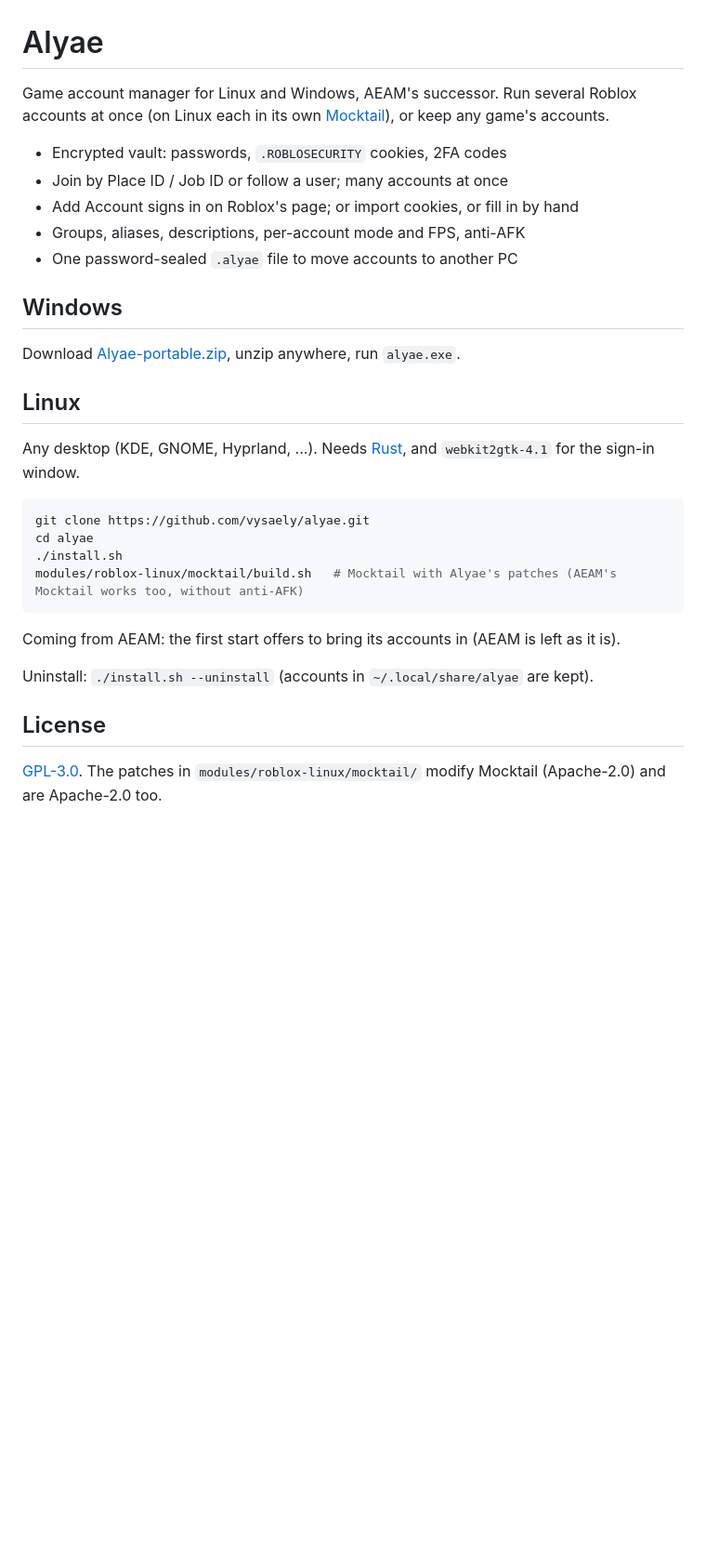
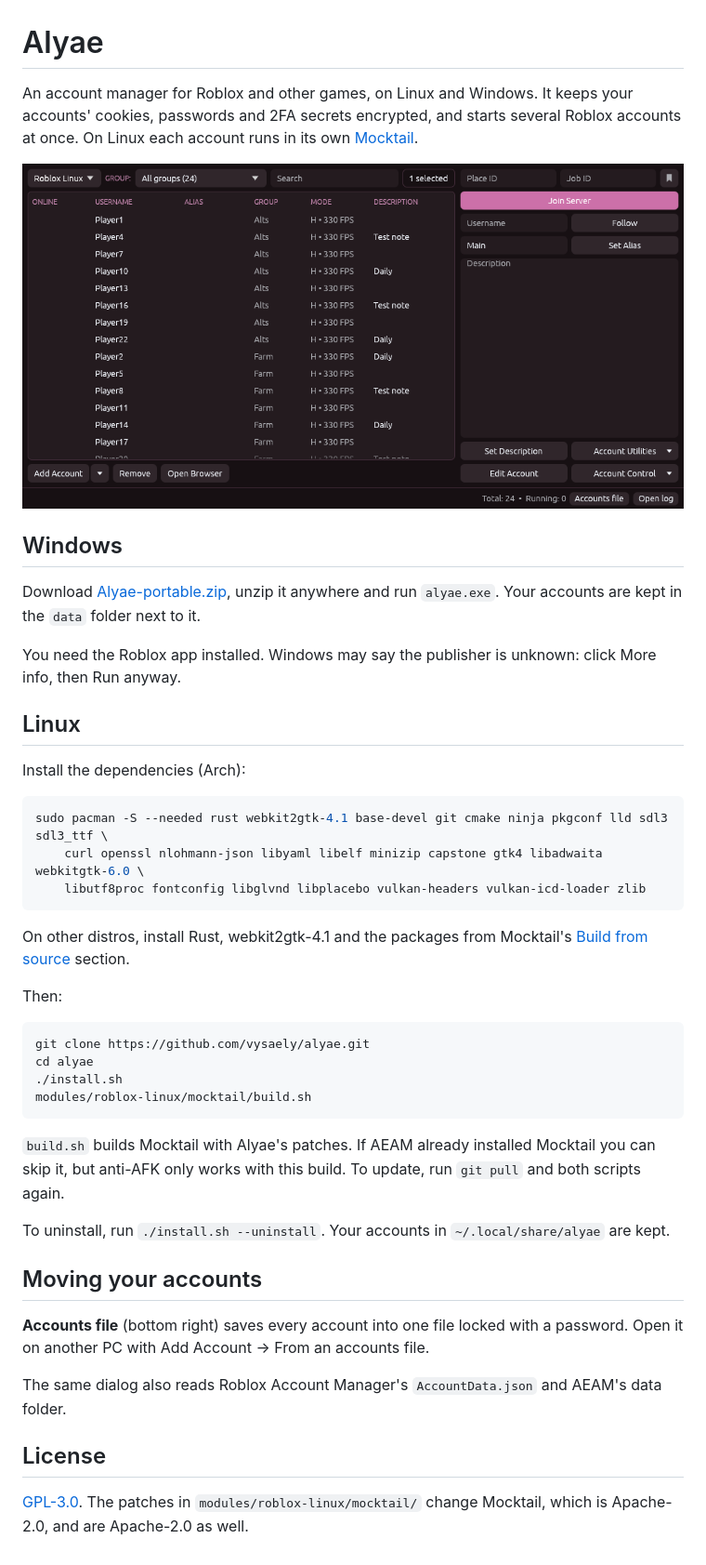
Before and after one commit to vysaely/alyae, a Markdown page: README.md, the part around the change. Shown at 93% size. GitHub-like rendering; pictures changed too: assets/preview.png (added); blank space fills up the shorter version.

````diff
--- a/README.md
+++ b/README.md
@@ -1,33 +1,54 @@
 # Alyae
 
-Game account manager for Linux and Windows, AEAM's successor. Run several Roblox accounts at once
-(on Linux each in its own [Mocktail](https://github.com/komaruworld/mocktail)), or keep any game's accounts.
+An account manager for Roblox and other games, on Linux and Windows. It keeps your accounts'
+cookies, passwords and 2FA secrets encrypted, and starts several Roblox accounts at once. On Linux
+each account runs in its own [Mocktail](https://github.com/komaruworld/mocktail).
 
-- Encrypted vault: passwords, `.ROBLOSECURITY` cookies, 2FA codes
-- Join by Place ID / Job ID or follow a user; many accounts at once
-- Add Account signs in on Roblox's page; or import cookies, or fill in by hand
-- Groups, aliases, descriptions, per-account mode and FPS, anti-AFK
-- One password-sealed `.alyae` file to move accounts to another PC
+![Alyae](assets/preview.png)
 
 ## Windows
 
-Download [Alyae-portable.zip](https://github.com/vysaely/alyae/releases/tag/portable), unzip anywhere, run `alyae.exe`.
+Download [Alyae-portable.zip](https://github.com/vysaely/alyae/releases/tag/portable), unzip it
+anywhere and run `alyae.exe`. Your accounts are kept in the `data` folder next to it.
+
+You need the Roblox app installed. Windows may say the publisher is unknown: click
+More info, then Run anyway.
 
 ## Linux
 
-Any desktop (KDE, GNOME, Hyprland, ...). Needs [Rust](https://rustup.rs), and `webkit2gtk-4.1` for the sign-in window.
+Install the dependencies (Arch):
+
+```bash
+sudo pacman -S --needed rust webkit2gtk-4.1 base-devel git cmake ninja pkgconf lld sdl3 sdl3_ttf \
+    curl openssl nlohmann-json libyaml libelf minizip capstone gtk4 libadwaita webkitgtk-6.0 \
+    libutf8proc fontconfig libglvnd libplacebo vulkan-headers vulkan-icd-loader zlib
+```
+
+On other distros, install Rust, webkit2gtk-4.1 and the packages from Mocktail's
+[Build from source](https://github.com/komaruworld/mocktail#build-from-source) section.
+
+Then:
 
 ```bash
 git clone https://github.com/vysaely/alyae.git
 cd alyae
 ./install.sh
-modules/roblox-linux/mocktail/build.sh   # Mocktail with Alyae's patches (AEAM's Mocktail works too, without anti-AFK)
+modules/roblox-linux/mocktail/build.sh
 ```
 
-Coming from AEAM: the first start offers to bring its accounts in (AEAM is left as it is).
+`build.sh` builds Mocktail with Alyae's patches. If AEAM already installed Mocktail you can skip
+it, but anti-AFK only works with this build. To update, run `git pull` and both scripts again.
 
-Uninstall: `./install.sh --uninstall` (accounts in `~/.local/share/alyae` are kept).
+To uninstall, run `./install.sh --uninstall`. Your accounts in `~/.local/share/alyae` are kept.
+
+## Moving your accounts
+
+**Accounts file** (bottom right) saves every account into one file locked with a password. Open it
+on another PC with Add Account → From an accounts file.
+
+The same dialog also reads Roblox Account Manager's `AccountData.json` and AEAM's data folder.
 
 ## License
 
-[GPL-3.0](LICENSE). The patches in `modules/roblox-linux/mocktail/` modify Mocktail (Apache-2.0) and are Apache-2.0 too.
+[GPL-3.0](LICENSE). The patches in `modules/roblox-linux/mocktail/` change Mocktail, which is
+Apache-2.0, and are Apache-2.0 as well.
````
Also changed, not shown: 6 other files.
